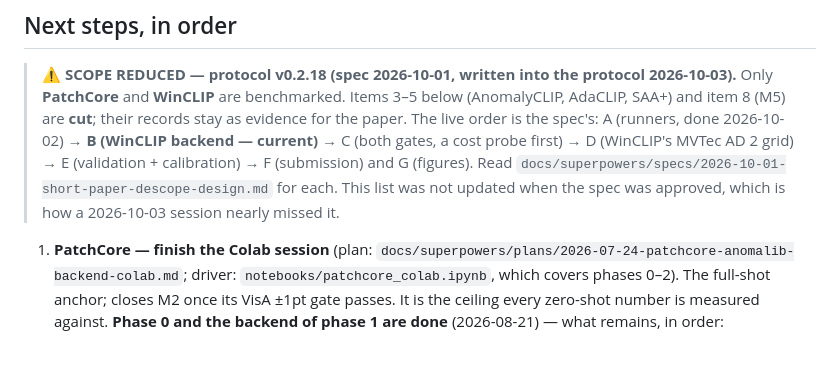
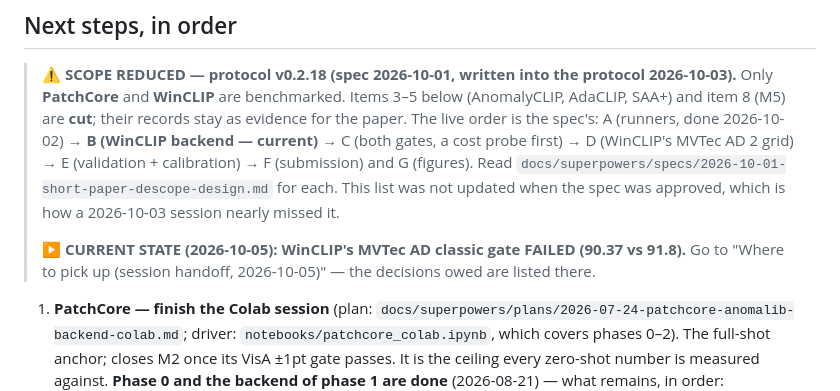
Before and after one commit to andrudebaran7/vlm-anomaly-bench, a Markdown page: docs/next-steps.md, the part around the change. GitHub-like rendering; blank space fills up the shorter version.

Commit message:
docs: point the top of next-steps at the 2026-10-05 handoff
Co-Authored-By: Claude Opus 5.5 <noreply@anthropic.com>

```diff
--- a/docs/next-steps.md
+++ b/docs/next-steps.md
@@ -51,6 +51,9 @@ published VisA image-AUROC within ±1.0 (protocol §2) before any MVTec AD 2 num
 > G (figures). Read `docs/superpowers/specs/2026-10-01-short-paper-descope-design.md` for each.
 > This list was not updated when the spec was approved, which is how a 2026-10-03 session nearly
 > missed it.
+>
+> **▶ CURRENT STATE (2026-10-05): WinCLIP's MVTec AD classic gate FAILED (90.37 vs 91.8).** Go to
+> "Where to pick up (session handoff, 2026-10-05)" — the decisions owed are listed there.
 
 1. **PatchCore — finish the Colab session** (plan:
    `docs/superpowers/plans/2026-07-24-patchcore-anomalib-backend-colab.md`; driver:
```
